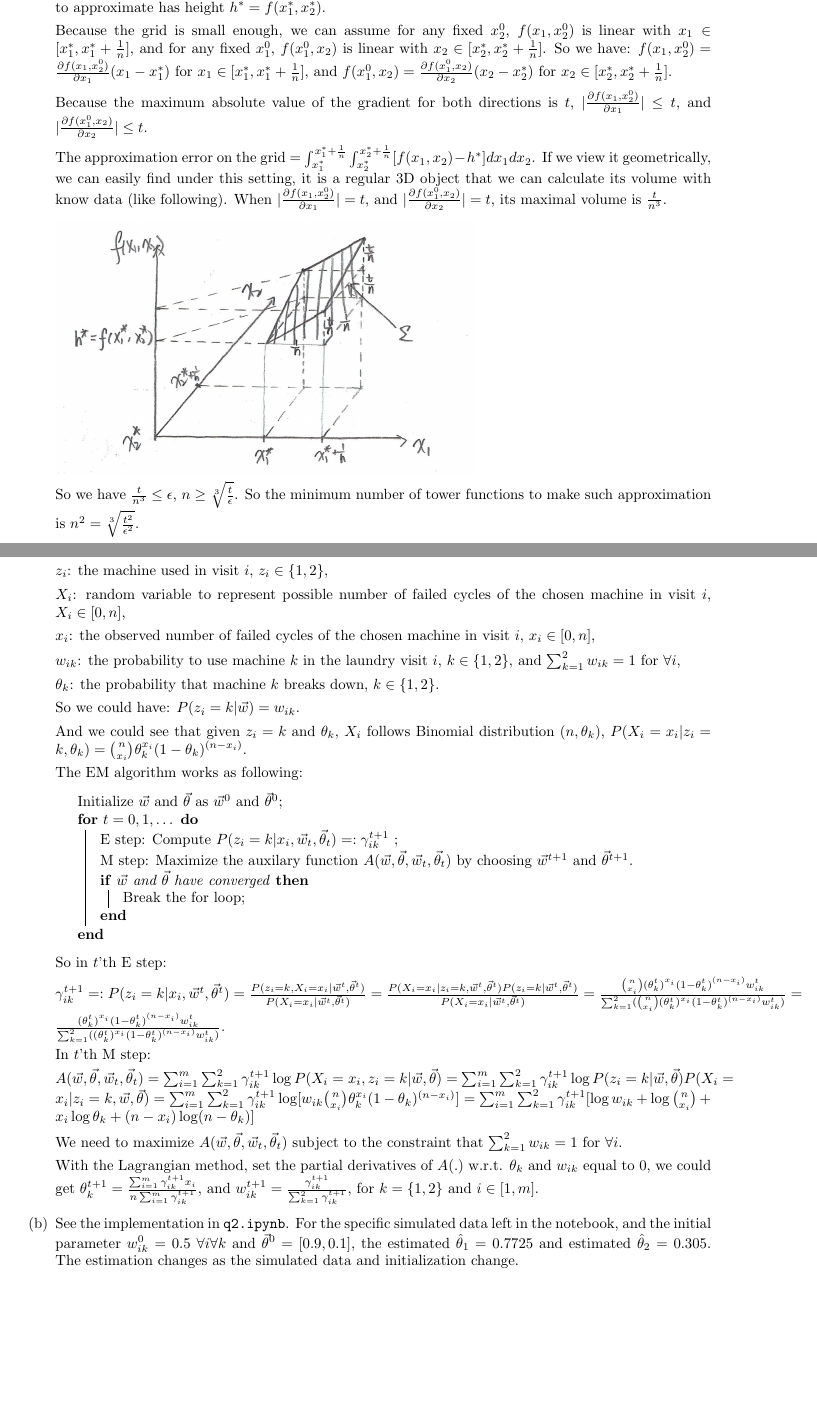
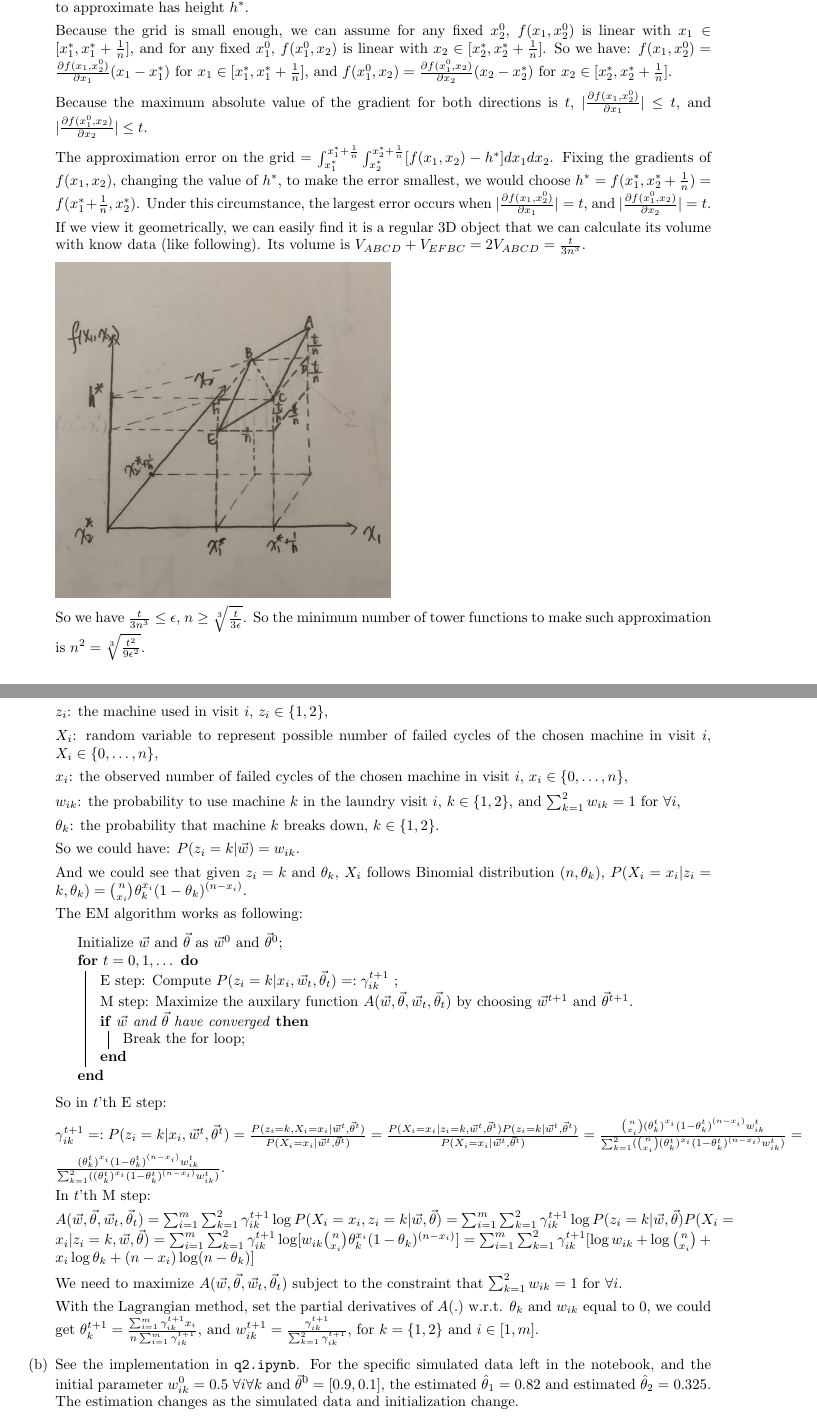
Before and after one commit to YilinGao/ML_assignments, a LaTeX problem sheet (hw6/hw6_answer/hw6_answer.tex): two parts of pages 3 and 4 of 5, joined at a grey line, cut so that both start at the same text, the shorter picture padded with empty space. Compiled offline with pdfLaTeX.

Commit message:
hw6 final

```diff
--- a/hw6/hw6_answer/hw6_answer.tex
+++ b/hw6/hw6_answer/hw6_answer.tex
@@ -59,19 +59,21 @@
 
 	The minimal number of hidden neuron in the first layer is 4. Because the 2D bump is a combination of a bump in $x_1$ direction and another bump in $x_2$ direction, and each bump needs 2 hidden neurons according to previous question.
 
-	\item For a grid $(x_1, x_2)$ such that $x_1 \in [x_1^*, x_1^* + \frac{1}{n}]$ and $x_2 \in [x_2^*, x_2^* + \frac{1}{n}]$, assume the tower function we use to approximate has height $h^* = f(x_1^*, x_2^*)$.
+	\item For a grid $(x_1, x_2)$ such that $x_1 \in [x_1^*, x_1^* + \frac{1}{n}]$ and $x_2 \in [x_2^*, x_2^* + \frac{1}{n}]$, assume the tower function we use to approximate has height $h^*$.
 
 	Because the grid is small enough, we can assume for any fixed $x_2^0$, $f(x_1, x_2^0)$ is linear with $x_1 \in [x_1^*, x_1^* + \frac{1}{n}]$, and for any fixed $x_1^0$, $f(x_1^0, x_2)$ is linear with $x_2 \in [x_2^*, x_2^* + \frac{1}{n}]$. So we have: $f(x_1, x_2^0) = \frac{\partial f(x_1, x_2^0)}{\partial x_1} (x_1 - x_1^*)$ for $x_1 \in [x_1^*, x_1^* + \frac{1}{n}]$, and $f(x_1^0, x_2) = \frac{\partial f(x_1^0, x_2)}{\partial x_2} (x_2 - x_2^*)$ for $x_2 \in [x_2^*, x_2^* + \frac{1}{n}]$.
 
 	Because the maximum absolute value of the gradient for both directions is $t$, $|\frac{\partial f(x_1, x_2^0)}{\partial x_1}| \leq t$, and $|\frac{\partial f(x_1^0, x_2)}{\partial x_2}| \leq t$.
 
-	The approximation error on the grid = $\int_{x_1^*}^{x_1^*+\frac{1}{n}} \int_{x_2^*}^{x_2^*+\frac{1}{n}} [f(x_1, x_2) - h^*] dx_1 dx_2$. If we view it geometrically, we can easily find under this setting, it is a regular 3D object that we can calculate its volume with know data (like following). When $|\frac{\partial f(x_1, x_2^0)}{\partial x_1}| = t$, and $|\frac{\partial f(x_1^0, x_2)}{\partial x_2}| = t$, its maximal volume is $\frac{t}{n^3}$.
+	The approximation error on the grid = $\int_{x_1^*}^{x_1^*+\frac{1}{n}} \int_{x_2^*}^{x_2^*+\frac{1}{n}} [f(x_1, x_2) - h^*] dx_1 dx_2$. Fixing the gradients of $f(x_1, x_2)$, changing the value of $h^*$, to make the error smallest, we would choose $h^* = f(x_1^*, x_2^* + \frac{1}{n}) = f(x_1^* + \frac{1}{n}, x_2^*)$. Under this circumstance, the largest error occurs when $|\frac{\partial f(x_1, x_2^0)}{\partial x_1}| = t$, and $|\frac{\partial f(x_1^0, x_2)}{\partial x_2}| = t$.
 
-	\includegraphics[scale=0.3]{q12c.png}
+	If we view it geometrically, we can easily find it is a regular 3D object that we can calculate its volume with know data (like following). Its volume is $V_{ABCD} + V_{EFBC} = 2V_{ABCD} = \frac{t}{3n^3}$.
 
-	So we have $\frac{t}{n^3} \leq \epsilon$, $n \geq \sqrt[3]{\frac{t}{\epsilon}}$. So the minimum number of tower functions to make such approximation is $n^2 = \sqrt[3]{\frac{t^2}{\epsilon^2}}$.
+	\includegraphics[scale=0.1]{q12c.png}
 
-	One tower function has 5 hidden neurons in total. So the total number of required hidden neurons = $5 \sqrt[3]{\frac{t^2}{\epsilon^2}}$. When the gradient limit is larger, the total required number of hidden neurons is also larger. When the error bound is larger, the total required number of hidden neurons is smaller.
+	So we have $\frac{t}{3n^3} \leq \epsilon$, $n \geq \sqrt[3]{\frac{t}{3\epsilon}}$. So the minimum number of tower functions to make such approximation is $n^2 = \sqrt[3]{\frac{t^2}{9\epsilon^2}}$.
+
+	One tower function has 5 hidden neurons in total. So the total number of required hidden neurons = $5 \sqrt[3]{\frac{t^2}{9\epsilon^2}}$. When the gradient limit is larger, the total required number of hidden neurons is also larger. When the error bound is larger, the total required number of hidden neurons is smaller.
 
 \end{enumerate}
 
@@ -83,9 +85,9 @@
 
 	$z_i$: the machine used in visit $i$, $z_i \in \{1, 2\}$,
 
-	$X_i$: random variable to represent possible number of failed cycles of the chosen machine in visit $i$, $X_i \in [0, n]$,
+	$X_i$: random variable to represent possible number of failed cycles of the chosen machine in visit $i$, $X_i \in \{0, \dots, n\}$,
 
-	$x_i$: the observed number of failed cycles of the chosen machine in visit $i$, $x_i \in [0, n]$,
+	$x_i$: the observed number of failed cycles of the chosen machine in visit $i$, $x_i \in \{0, \dots, n\}$,
 
 	$w_{ik}$: the probability to use machine $k$ in the laundry visit $i$, $k \in \{1, 2\}$, and $\sum_{k = 1}^{2} w_{ik} = 1$ for $\forall i$,
 
@@ -119,7 +121,7 @@
 
 	With the Lagrangian method, set the partial derivatives of $A(.)$ w.r.t. $\theta_{k}$ and $w_{ik}$ equal to 0, we could get $\theta_{k}^{t+1} = \frac{\sum_{i = 1}^{m} \gamma_{ik}^{t+1} x_i}{n \sum_{i = 1}^{m} \gamma_{ik}^{t+1}}$, and $w_{ik}^{t+1} = \frac{\gamma_{ik}^{t+1}}{\sum_{k = 1}^{2} \gamma_{ik}^{t+1}}$, for $k = \{1, 2\}$ and $i \in [1, m]$.
 
-	\item See the implementation in \verb|q2.ipynb|. For the specific simulated data left in the notebook, and the initial parameter $w_{ik}^0 =  0.5$ $\forall i \forall k$ and $\vec{\theta}^0 = [0.9, 0.1]$, the estimated $\hat{\theta}_1 = 0.7725$ and estimated $\hat{\theta}_2 = 0.305$. The estimation changes as the simulated data and initialization change.
+	\item See the implementation in \verb|q2.ipynb|. For the specific simulated data left in the notebook, and the initial parameter $w_{ik}^0 =  0.5$ $\forall i \forall k$ and $\vec{\theta}^0 = [0.9, 0.1]$, the estimated $\hat{\theta}_1 = 0.82$ and estimated $\hat{\theta}_2 = 0.325$. The estimation changes as the simulated data and initialization change.
 \end{enumerate}
 
 \section{Clustering}
```
Also changed, not shown: hw6/hw6_answer/hw6_answer.pdf, hw6/hw6_answer/images/q12c.png, 1 other file.
